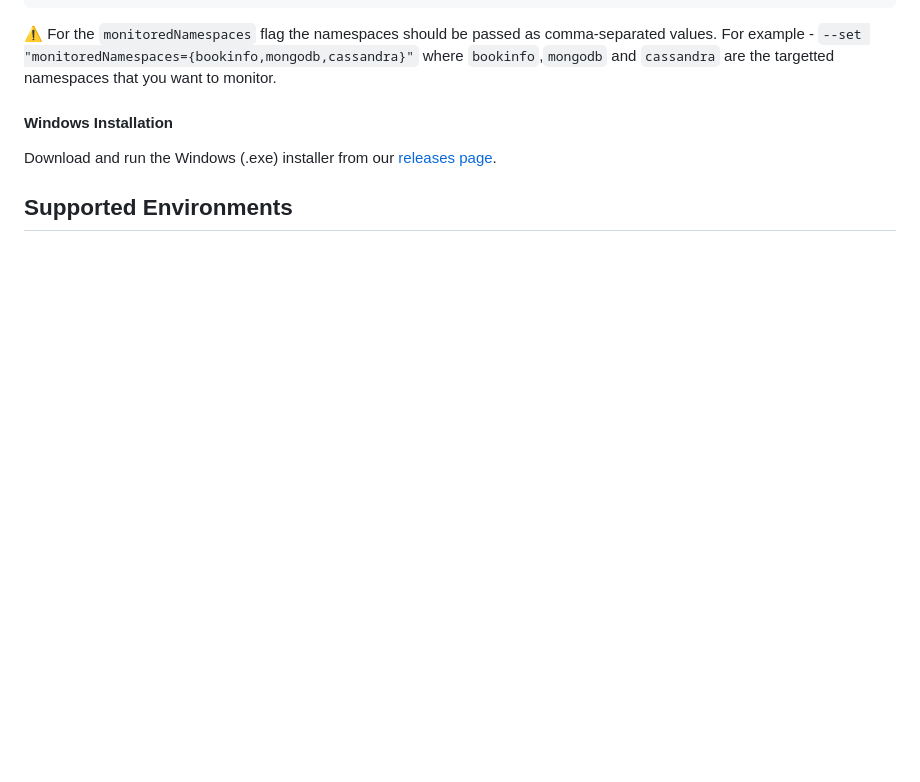
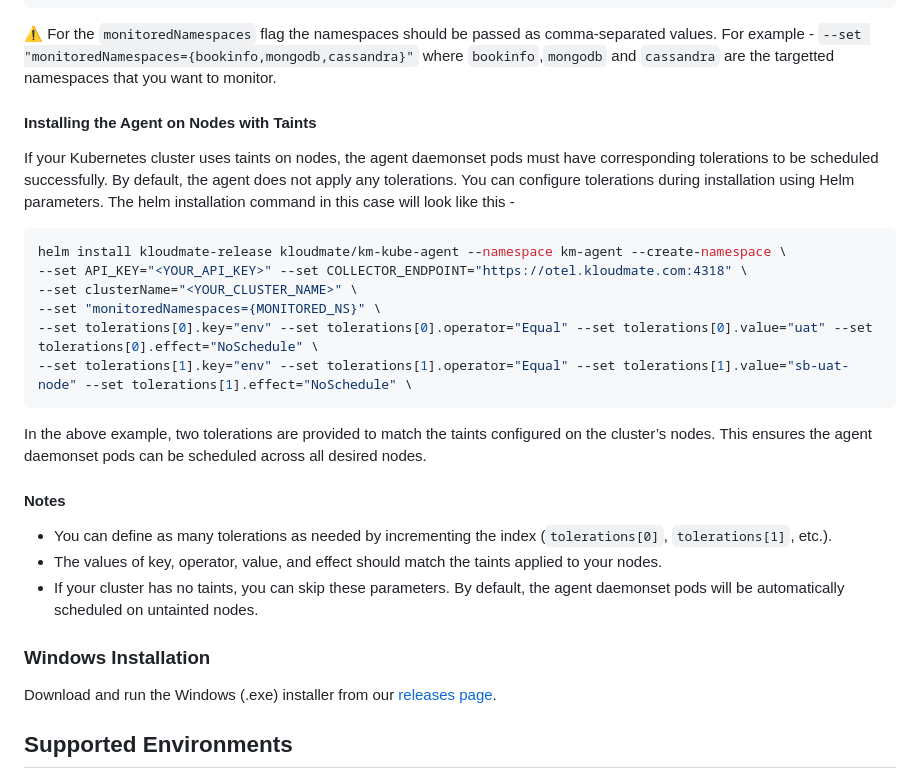
Before and after one commit to kloudmate/km-agent, a Markdown page: README.md, the part around the change. Drawn GitHub-style; blank space fills up the shorter version.

Commit message:
Update README.md
Added section for tainted nodes installation

````diff
--- a/README.md
+++ b/README.md
@@ -68,7 +68,25 @@ helm install kloudmate-release kloudmate/km-kube-agent --namespace km-agent --cr
 ```
 ⚠️ For the `monitoredNamespaces` flag the namespaces should be passed as comma-separated values. For example - `--set "monitoredNamespaces={bookinfo,mongodb,cassandra}"` where `bookinfo`,`mongodb` and `cassandra` are the targetted namespaces that you want to monitor.
 
-#### Windows Installation
+#### Installing the Agent on Nodes with Taints
+If your Kubernetes cluster uses taints on nodes, the agent daemonset pods must have corresponding tolerations to be scheduled successfully. By default, the agent does not apply any tolerations. You can configure tolerations during installation using Helm parameters.
+The helm installation command in this case will look like this -
+```bash
+helm install kloudmate-release kloudmate/km-kube-agent --namespace km-agent --create-namespace \
+--set API_KEY="<YOUR_API_KEY>" --set COLLECTOR_ENDPOINT="https://otel.kloudmate.com:4318" \
+--set clusterName="<YOUR_CLUSTER_NAME>" \
+--set "monitoredNamespaces={MONITORED_NS}" \
+--set tolerations[0].key="env" --set tolerations[0].operator="Equal" --set tolerations[0].value="uat" --set tolerations[0].effect="NoSchedule" \
+--set tolerations[1].key="env" --set tolerations[1].operator="Equal" --set tolerations[1].value="sb-uat-node" --set tolerations[1].effect="NoSchedule" \
+```
+In the above example, two tolerations are provided to match the taints configured on the cluster’s nodes. This ensures the agent daemonset pods can be scheduled across all desired nodes.
+
+#### Notes
+- You can define as many tolerations as needed by incrementing the index (`tolerations[0]`, `tolerations[1]`, etc.).
+- The values of key, operator, value, and effect should match the taints applied to your nodes.
+- If your cluster has no taints, you can skip these parameters. By default, the agent daemonset pods will be automatically scheduled on untainted nodes.
+
+### Windows Installation
 Download and run the Windows (.exe) installer from our [releases page](https://github.com/kloudmate/km-agent/releases).
 
 
````
